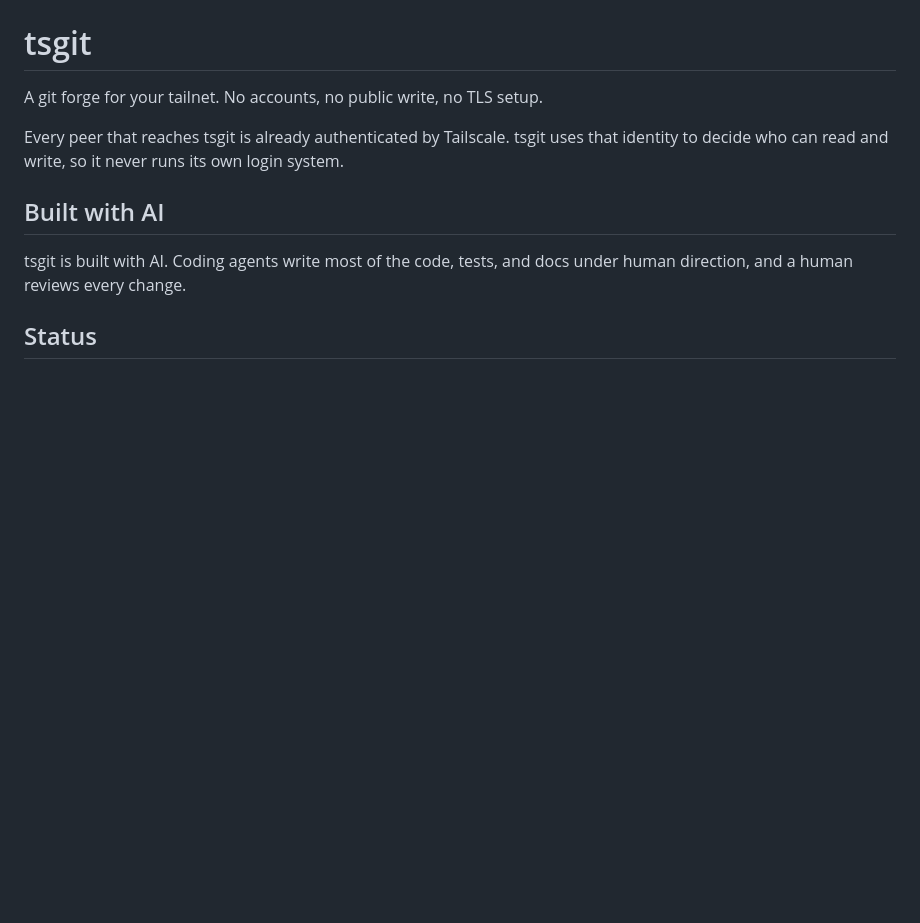
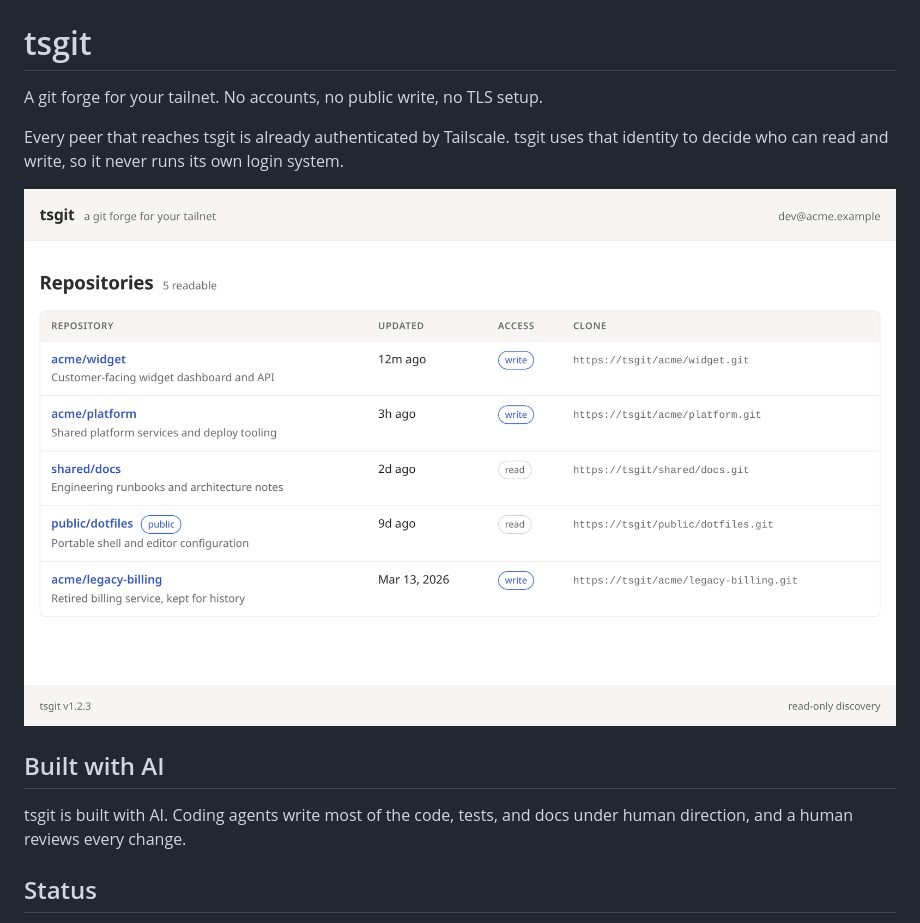
Before and after one commit to kevindurb/tsgit, a Markdown page: README.md, the part around the change. Drawn GitHub-style; pictures changed too: docs/images/repository-index.png (added); blank space fills up the shorter version.

Commit message:
docs: add repository index screenshot to README

```diff
--- a/README.md
+++ b/README.md
@@ -5,6 +5,8 @@ A git forge for your tailnet. No accounts, no public write, no TLS setup.
 Every peer that reaches tsgit is already authenticated by Tailscale. tsgit uses
 that identity to decide who can read and write, so it never runs its own login
 system.
+
+![The tsgit repository index showing example repositories, access badges, and clone URLs](docs/images/repository-index.png)
 
 ## Built with AI
 
```
